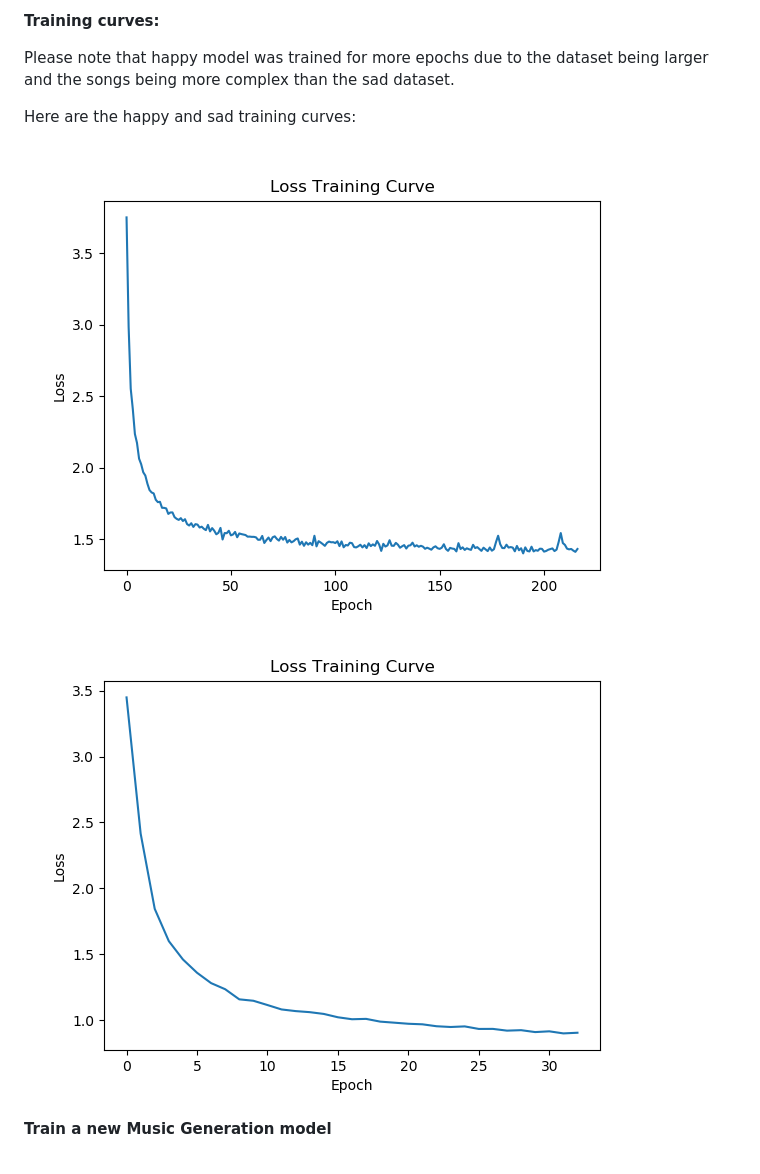
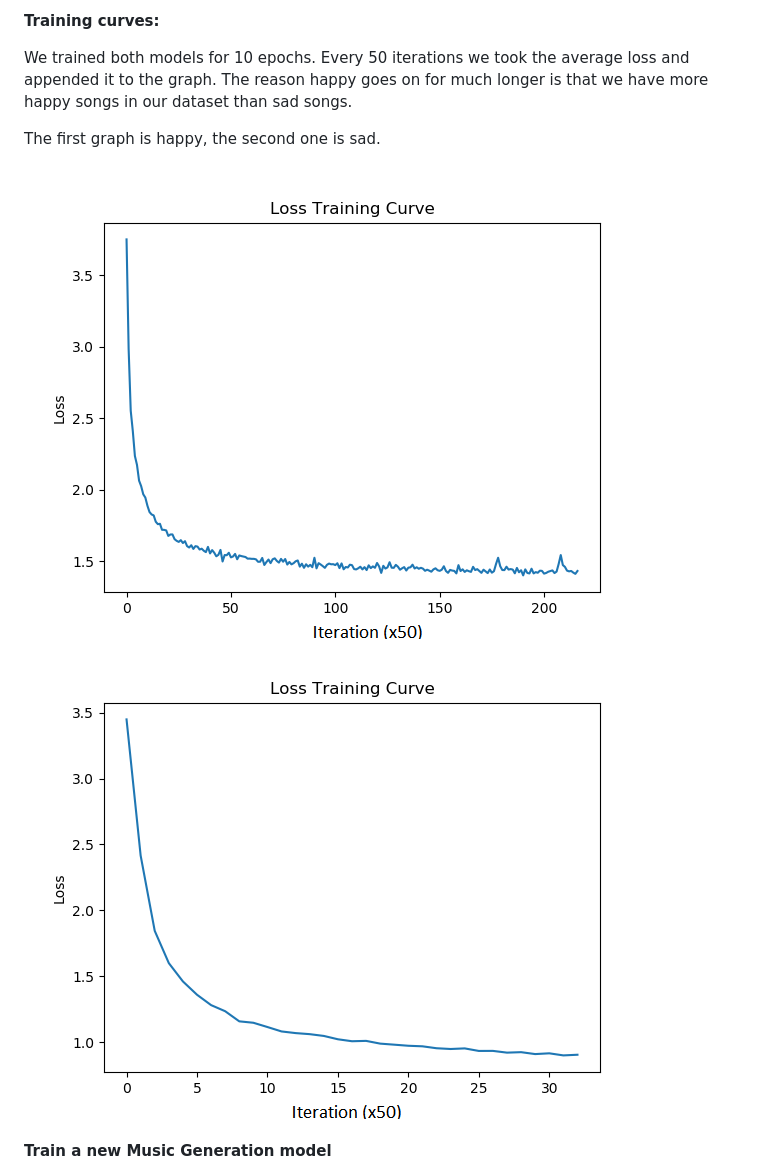
Before and after one commit to grumpypenny/sentiment-analysis-and-music-generation, a Markdown page: README.md, the part around the change. GitHub-like rendering; pictures changed too: Readme Resources/MusicHappy.png, Readme Resources/MusicSad.png.

Commit message:
updated readme graphs
replaced epoch with iteration

```diff
--- a/README.md
+++ b/README.md
@@ -150,11 +150,9 @@ Hyperparameter Selection:
 
 __Training curves:__
 
-Please note that happy model was trained for more epochs due to the dataset being larger and the songs being more complex than the sad dataset.
+We trained both models for 10 epochs. Every 50 iterations we took the average loss and appended it to the graph. The reason happy goes on for much longer is that we have more happy songs in our dataset than sad songs.
 
-Here are the happy and sad training curves:
-
-
+The first graph is happy, the second one is sad.
 
 ![Happy](Readme%20Resources/MusicHappy.png)
 ![Sad](Readme%20Resources/MusicSad.png)
```
